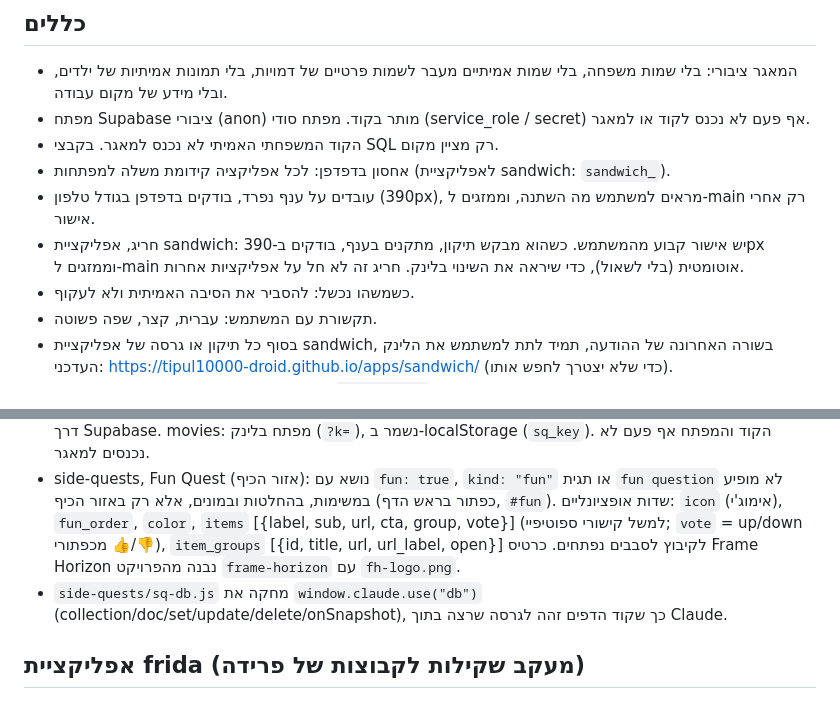
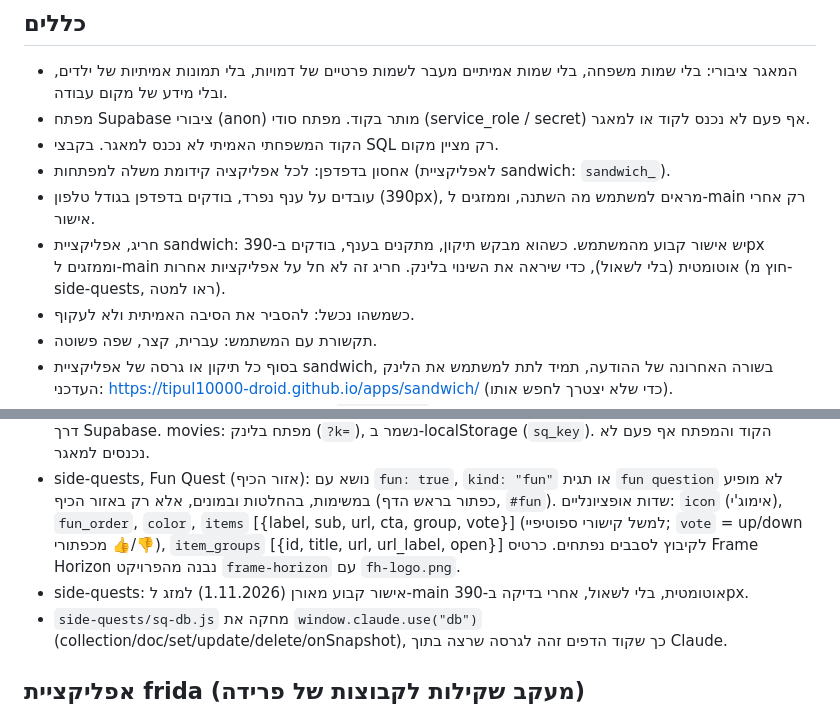
Before and after one commit to tipul10000-droid/apps, a Markdown page: CLAUDE.md, 2 parts joined by grey strips. Rendered like a GitHub page.

Commit message:
CLAUDE.md: side-quests auto-merges to main (Oren's standing approval)
Co-Authored-By: Claude Opus 5.5 <noreply@anthropic.com>
Claude-Session: https://claude.ai/code/session_01F9PPQuHQ8vhYgkaQu9qn2R

```diff
--- a/CLAUDE.md
+++ b/CLAUDE.md
@@ -11,7 +11,7 @@
 - הקוד המשפחתי האמיתי לא נכנס למאגר. בקבצי SQL רק מציין מקום.
 - אחסון בדפדפן: לכל אפליקציה קידומת משלה למפתחות (לאפליקציית sandwich: `sandwich_`).
 - עובדים על ענף נפרד, בודקים בדפדפן בגודל טלפון (390px), מראים למשתמש מה השתנה, וממזגים ל-main רק אחרי אישור.
-- חריג, אפליקציית sandwich: יש אישור קבוע מהמשתמש. כשהוא מבקש תיקון, מתקנים בענף, בודקים ב-390px וממזגים ל-main אוטומטית (בלי לשאול), כדי שיראה את השינוי בלינק. חריג זה לא חל על אפליקציות אחרות.
+- חריג, אפליקציית sandwich: יש אישור קבוע מהמשתמש. כשהוא מבקש תיקון, מתקנים בענף, בודקים ב-390px וממזגים ל-main אוטומטית (בלי לשאול), כדי שיראה את השינוי בלינק. חריג זה לא חל על אפליקציות אחרות (חוץ מ-side-quests, ראו למטה).
 - כשמשהו נכשל: להסביר את הסיבה האמיתית ולא לעקוף.
 - תקשורת עם המשתמש: עברית, קצר, שפה פשוטה.
 - בסוף כל תיקון או גרסה של אפליקציית sandwich, בשורה האחרונה של ההודעה, תמיד לתת למשתמש את הלינק העדכני: https://tipul10000-droid.github.io/apps/sandwich/ (כדי שלא יצטרך לחפש אותו).
@@ -47,6 +47,7 @@
 - side-quests: קוד של 6 ספרות במסך כניסה (`window.SQ_PIN`). אחרי קוד נכון הוא נשמר ב-localStorage (`sq_pin`), כך שהמכשיר של אורן לא נשאל שוב ומכשיר חדש כן. קוד שגוי מוחק את השמירה. בנעילה הקוד השמור לא נמחק, והדף מנסה שוב לבד כל 5 דקות. **רענון אוטומטי רק אחרי קוד נכון:** כל קריאה ל-`sq_open` עם קוד ריק או שגוי נספרת כשגיאה, ולשונית שיושבת במסך הקוד ומרעננת כל 30 שניות נעלה את אורן (30.10.2026).
 - **אסור לנחש או להקליד קודים במסך הכניסה של side-quests, גם לא לבדיקה.** 5 שגיאות נועלות את האפליקציה לכולם, כולל אורן, ל-30 דקות. בדיקות ממשק עושים מול db מדומה (עותק מקומי עם sq-db.js מזויף), ונתונים קוראים דרך Supabase. movies: מפתח בלינק (`?k=`), נשמר ב-localStorage (`sq_key`). הקוד והמפתח אף פעם לא נכנסים למאגר.
 - side-quests, Fun Quest (אזור הכיף): נושא עם `fun: true`, `kind: "fun"` או תגית `fun question` לא מופיע במשימות, בהחלטות ובמונים, אלא רק באזור הכיף (כפתור בראש הדף, `#fun`). שדות אופציונליים: `icon` (אימוג'י), `fun_order`, `color`, `items` [{label, sub, url, cta, group, vote}] (למשל קישורי ספוטיפיי; `vote` = up/down מכפתורי 👍/👎), `item_groups` [{id, title, url, url_label, open}] לקיבוץ לסבבים נפתחים. כרטיס Frame Horizon נבנה מהפרויקט `frame-horizon` עם `fh-logo.png`.
+- side-quests: אישור קבוע מאורן (1.11.2026) למזג ל-main אוטומטית, בלי לשאול, אחרי בדיקה ב-390px.
 - `side-quests/sq-db.js` מחקה את `window.claude.use("db")` (collection/doc/set/update/delete/onSnapshot), כך שקוד הדפים זהה לגרסה שרצה בתוך Claude.
 
 ## אפליקציית frida (מעקב שקילות לקבוצות של פרידה)
```
